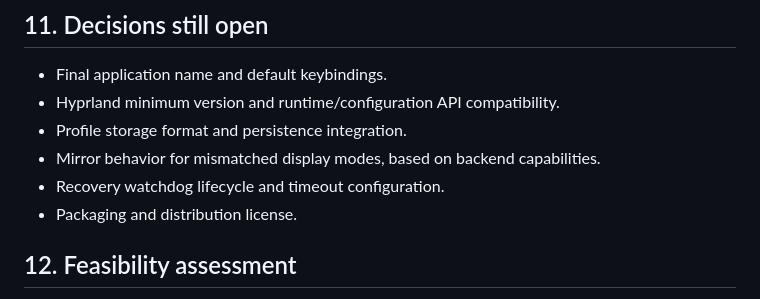
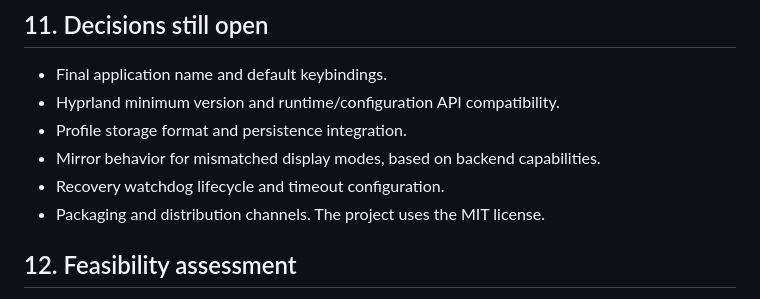
Before and after one commit to rcalvom/hypr-monitor-tui, a Markdown page: docs/requirements.md, the part around the change. GitHub-like rendering.

```diff
--- a/docs/requirements.md
+++ b/docs/requirements.md
@@ -195,7 +195,7 @@ constraints. An extended desktop may also include mirrored outputs.
 - Profile storage format and persistence integration.
 - Mirror behavior for mismatched display modes, based on backend capabilities.
 - Recovery watchdog lifecycle and timeout configuration.
-- Packaging and distribution license.
+- Packaging and distribution channels. The project uses the MIT license.
 
 ## 12. Feasibility assessment
 
```
Also changed, not shown: README.md (+30 -0 lines), docs/screenshots/layout.png (added), docs/screenshots/profiles.png (added), 4 other files.
